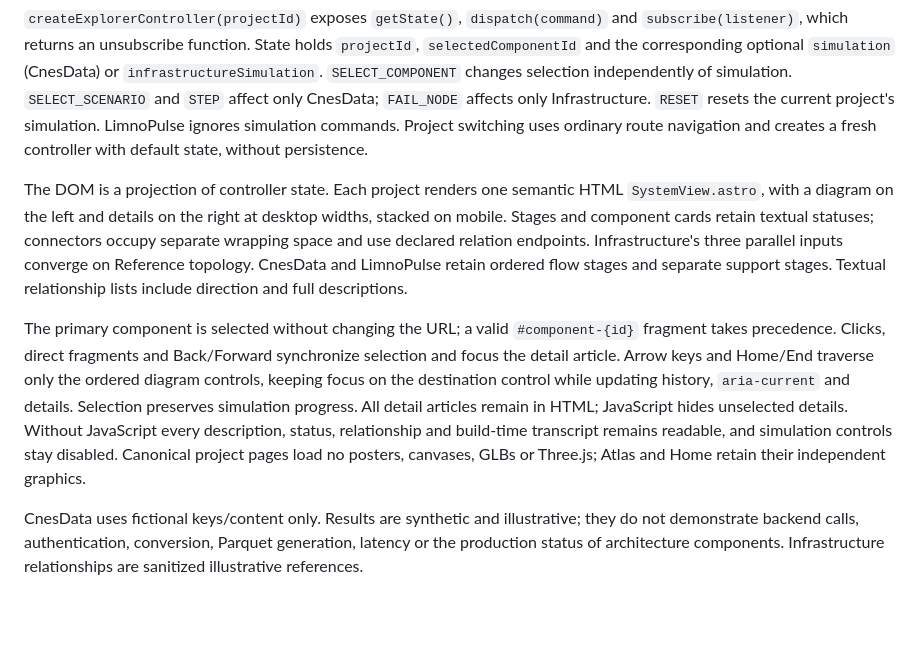
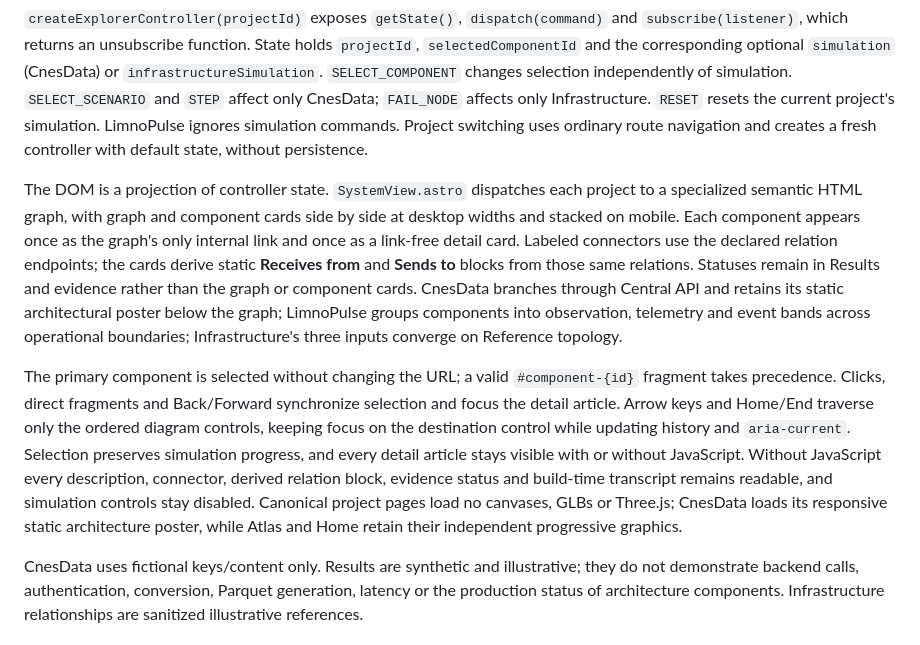
Before and after one commit to VINIClUS/vinicius-santana-career-site, a Markdown page: docs/explorer.md, the part around the change. GitHub-like rendering; blank space fills up the shorter version.

Commit message:
docs: align explorer contract with system graphs

```diff
--- a/docs/explorer.md
+++ b/docs/explorer.md
@@ -4,9 +4,9 @@ Astro renders a Systems Atlas overview and three canonical project routes using
 
 `createExplorerController(projectId)` exposes `getState()`, `dispatch(command)` and `subscribe(listener)`, which returns an unsubscribe function. State holds `projectId`, `selectedComponentId` and the corresponding optional `simulation` (CnesData) or `infrastructureSimulation`. `SELECT_COMPONENT` changes selection independently of simulation. `SELECT_SCENARIO` and `STEP` affect only CnesData; `FAIL_NODE` affects only Infrastructure. `RESET` resets the current project's simulation. LimnoPulse ignores simulation commands. Project switching uses ordinary route navigation and creates a fresh controller with default state, without persistence.
 
-The DOM is a projection of controller state. Each project renders one semantic HTML `SystemView.astro`, with a diagram on the left and details on the right at desktop widths, stacked on mobile. Stages and component cards retain textual statuses; connectors occupy separate wrapping space and use declared relation endpoints. Infrastructure's three parallel inputs converge on Reference topology. CnesData and LimnoPulse retain ordered flow stages and separate support stages. Textual relationship lists include direction and full descriptions.
+The DOM is a projection of controller state. `SystemView.astro` dispatches each project to a specialized semantic HTML graph, with graph and component cards side by side at desktop widths and stacked on mobile. Each component appears once as the graph's only internal link and once as a link-free detail card. Labeled connectors use the declared relation endpoints; the cards derive static **Receives from** and **Sends to** blocks from those same relations. Statuses remain in Results and evidence rather than the graph or component cards. CnesData branches through Central API and retains its static architectural poster below the graph; LimnoPulse groups components into observation, telemetry and event bands across operational boundaries; Infrastructure's three inputs converge on Reference topology.
 
-The primary component is selected without changing the URL; a valid `#component-{id}` fragment takes precedence. Clicks, direct fragments and Back/Forward synchronize selection and focus the detail article. Arrow keys and Home/End traverse only the ordered diagram controls, keeping focus on the destination control while updating history, `aria-current` and details. Selection preserves simulation progress. All detail articles remain in HTML; JavaScript hides unselected details. Without JavaScript every description, status, relationship and build-time transcript remains readable, and simulation controls stay disabled. Canonical project pages load no posters, canvases, GLBs or Three.js; Atlas and Home retain their independent graphics.
+The primary component is selected without changing the URL; a valid `#component-{id}` fragment takes precedence. Clicks, direct fragments and Back/Forward synchronize selection and focus the detail article. Arrow keys and Home/End traverse only the ordered diagram controls, keeping focus on the destination control while updating history and `aria-current`. Selection preserves simulation progress, and every detail article stays visible with or without JavaScript. Without JavaScript every description, connector, derived relation block, evidence status and build-time transcript remains readable, and simulation controls stay disabled. Canonical project pages load no canvases, GLBs or Three.js; CnesData loads its responsive static architecture poster, while Atlas and Home retain their independent progressive graphics.
 
 CnesData uses fictional keys/content only. Results are synthetic and illustrative; they do not demonstrate backend calls, authentication, conversion, Parquet generation, latency or the production status of architecture components. Infrastructure relationships are sanitized illustrative references.
 
```
